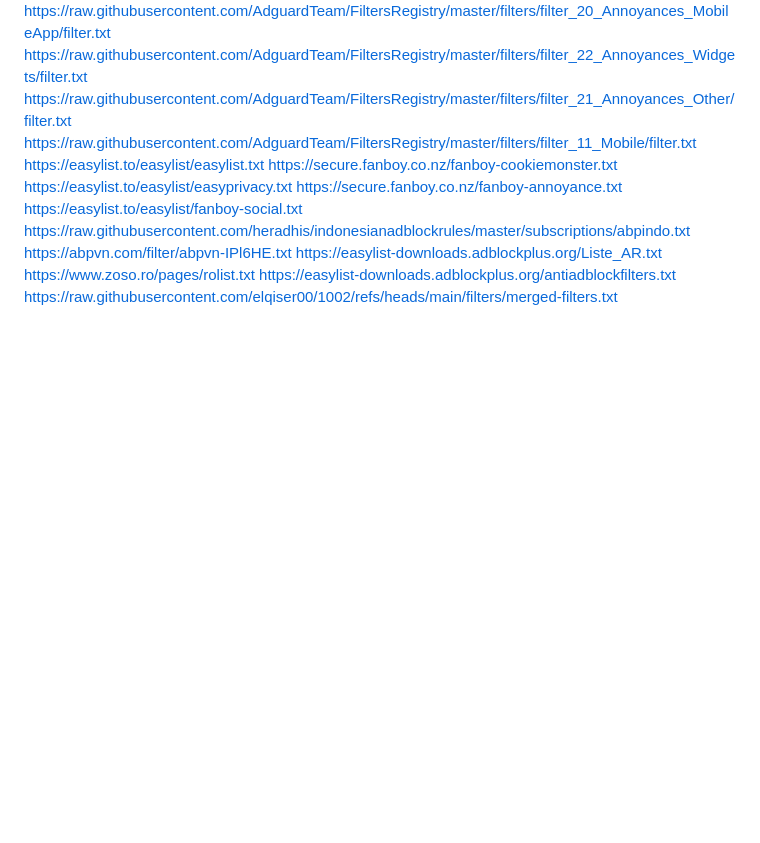
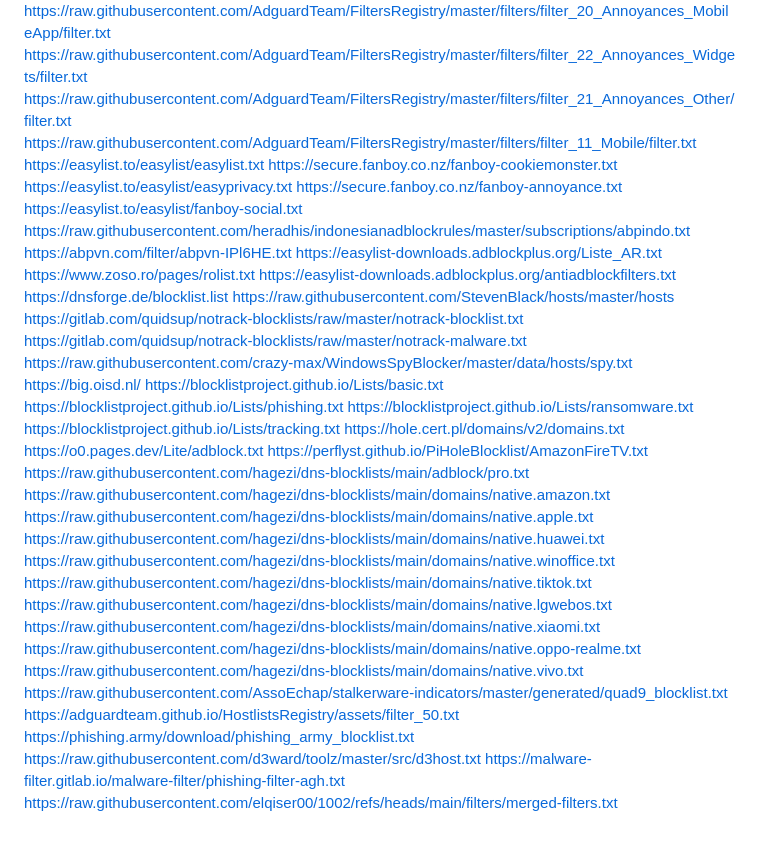
Before and after one commit to elqiser00/1002, a Markdown page: README.md, the part around the change. Drawn GitHub-style; blank space fills up the shorter version.

```diff
--- a/README.md
+++ b/README.md
@@ -75,4 +75,32 @@ https://abpvn.com/filter/abpvn-IPl6HE.txt
 https://easylist-downloads.adblockplus.org/Liste_AR.txt
 https://www.zoso.ro/pages/rolist.txt
 https://easylist-downloads.adblockplus.org/antiadblockfilters.txt
+https://dnsforge.de/blocklist.list
+https://raw.githubusercontent.com/StevenBlack/hosts/master/hosts
+https://gitlab.com/quidsup/notrack-blocklists/raw/master/notrack-blocklist.txt
+https://gitlab.com/quidsup/notrack-blocklists/raw/master/notrack-malware.txt
+https://raw.githubusercontent.com/crazy-max/WindowsSpyBlocker/master/data/hosts/spy.txt
+https://big.oisd.nl/
+https://blocklistproject.github.io/Lists/basic.txt
+https://blocklistproject.github.io/Lists/phishing.txt
+https://blocklistproject.github.io/Lists/ransomware.txt
+https://blocklistproject.github.io/Lists/tracking.txt
+https://hole.cert.pl/domains/v2/domains.txt
+https://o0.pages.dev/Lite/adblock.txt
+https://perflyst.github.io/PiHoleBlocklist/AmazonFireTV.txt
+https://raw.githubusercontent.com/hagezi/dns-blocklists/main/adblock/pro.txt
+https://raw.githubusercontent.com/hagezi/dns-blocklists/main/domains/native.amazon.txt
+https://raw.githubusercontent.com/hagezi/dns-blocklists/main/domains/native.apple.txt
+https://raw.githubusercontent.com/hagezi/dns-blocklists/main/domains/native.huawei.txt
+https://raw.githubusercontent.com/hagezi/dns-blocklists/main/domains/native.winoffice.txt
+https://raw.githubusercontent.com/hagezi/dns-blocklists/main/domains/native.tiktok.txt
+https://raw.githubusercontent.com/hagezi/dns-blocklists/main/domains/native.lgwebos.txt
+https://raw.githubusercontent.com/hagezi/dns-blocklists/main/domains/native.xiaomi.txt
+https://raw.githubusercontent.com/hagezi/dns-blocklists/main/domains/native.oppo-realme.txt
+https://raw.githubusercontent.com/hagezi/dns-blocklists/main/domains/native.vivo.txt
+https://raw.githubusercontent.com/AssoEchap/stalkerware-indicators/master/generated/quad9_blocklist.txt
+https://adguardteam.github.io/HostlistsRegistry/assets/filter_50.txt
+https://phishing.army/download/phishing_army_blocklist.txt
+https://raw.githubusercontent.com/d3ward/toolz/master/src/d3host.txt
+https://malware-filter.gitlab.io/malware-filter/phishing-filter-agh.txt
 https://raw.githubusercontent.com/elqiser00/1002/refs/heads/main/filters/merged-filters.txt
```
